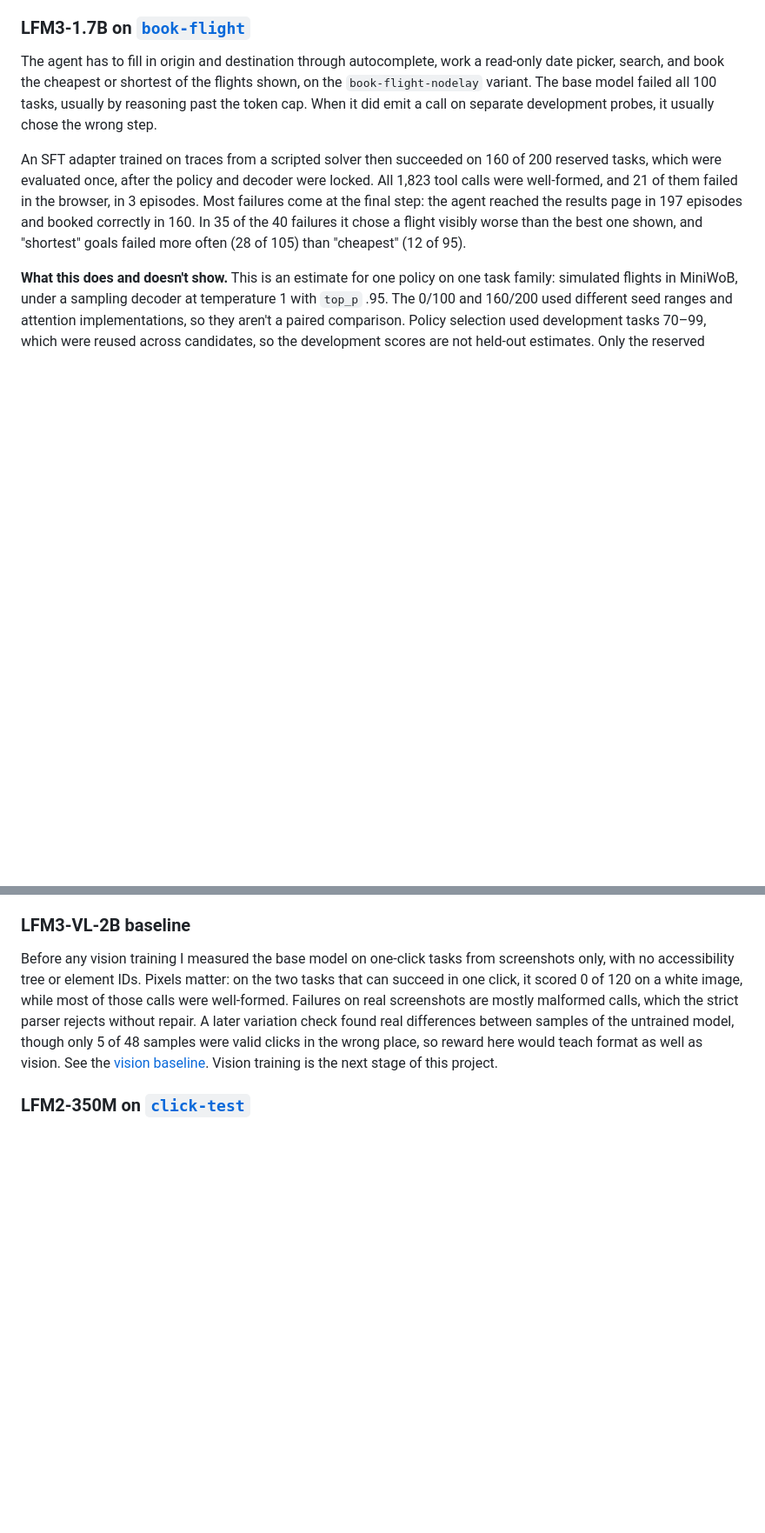
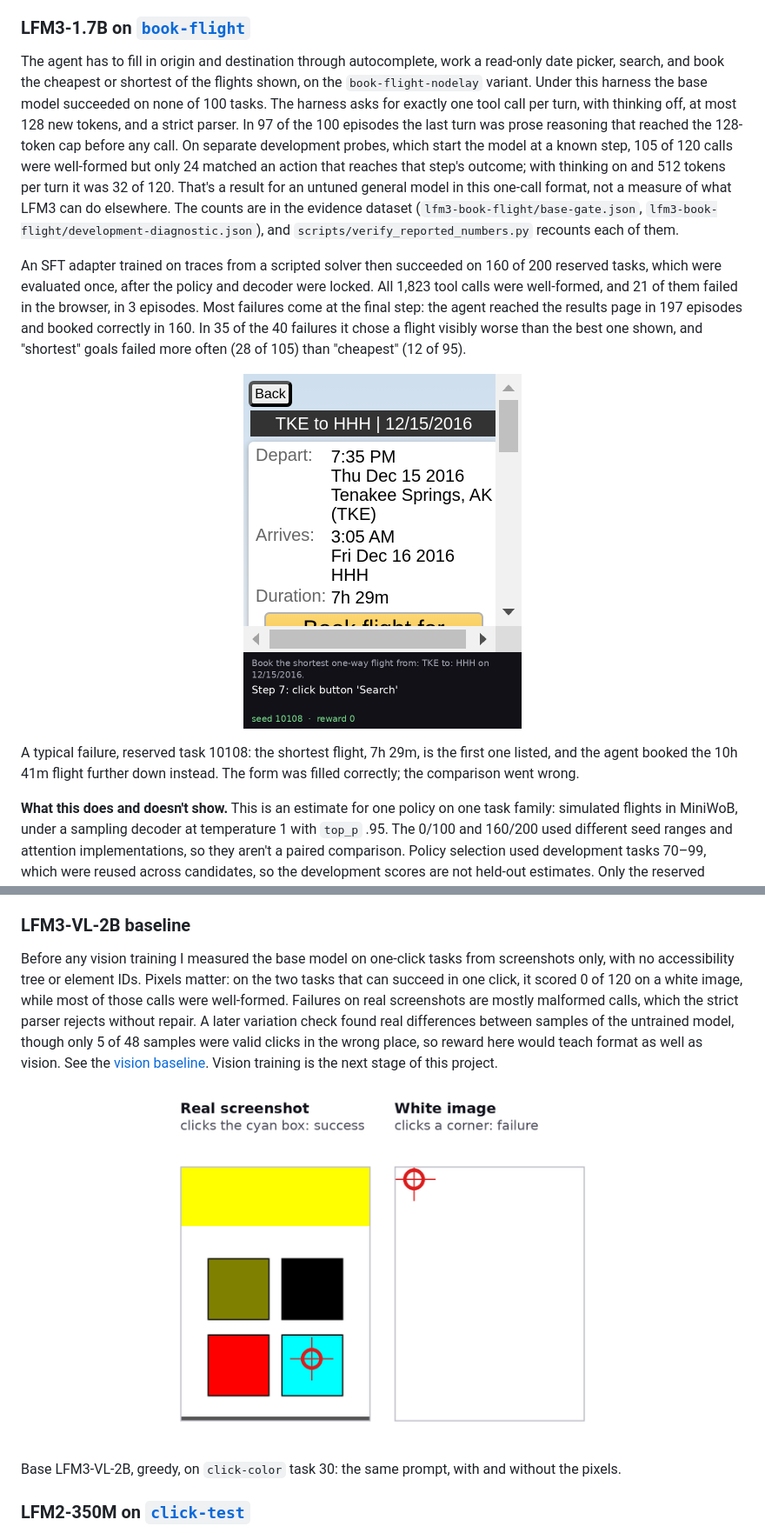
Before and after one commit to DerrickKirimi/browser-control, a Markdown page: README.md, 2 parts joined by grey strips. Shown at 87% size. GitHub-like rendering; pictures changed too: docs/media/book-flight-failure-10108.png (added), docs/media/vision-screenshot-vs-white.png (added); blank space fills up the shorter version.

Commit message:
State the base-model result with its harness and counts; illustrate failures and the pixel test
The base book-flight result now names the harness (one call per turn, thinking off, 128 tokens)
and the counts the verifier recounts. Adds the results page of a typical failure and a screenshot
against white-image comparison for the vision baseline.

```diff
--- a/README.md
+++ b/README.md
@@ -47,15 +47,28 @@ All of it fits a free T4. The LFM3 reserved evaluation took about 1.6 hours for
 ### LFM3-1.7B on [`book-flight`](https://miniwob.farama.org/environments/book-flight/)
 
 The agent has to fill in origin and destination through autocomplete, work a read-only date picker, search, and book
-the cheapest or shortest of the flights shown, on the `book-flight-nodelay` variant. The base model failed all 100
-tasks, usually by reasoning past the token cap. When it did emit a call on separate development probes, it usually chose
-the wrong step.
+the cheapest or shortest of the flights shown, on the `book-flight-nodelay` variant. Under this harness the base model
+succeeded on none of 100 tasks. The harness asks for exactly one tool call per turn, with thinking off, at most 128 new
+tokens, and a strict parser. In 97 of the 100 episodes the last turn was prose reasoning that reached the 128-token cap
+before any call. On separate development probes, which start the model at a known step, 105 of 120 calls were
+well-formed but only 24 matched an action that reaches that step's outcome; with thinking on and 512 tokens per turn it
+was 32 of 120. That's a result for an untuned general model in this one-call format, not a measure of what LFM3 can do
+elsewhere. The counts are in the evidence dataset (`lfm3-book-flight/base-gate.json`,
+`lfm3-book-flight/development-diagnostic.json`), and `scripts/verify_reported_numbers.py` recounts each of them.
 
 An SFT adapter trained on traces from a scripted solver then succeeded on 160 of 200 reserved tasks, which were
 evaluated once, after the policy and decoder were locked. All 1,823 tool calls were well-formed, and 21 of them failed in
 the browser, in 3 episodes. Most failures come at the final step: the agent reached the results page in 197 episodes and
 booked correctly in 160. In 35 of the 40 failures it chose a flight visibly worse than the best one shown, and "shortest"
 goals failed more often (28 of 105) than "cheapest" (12 of 95).
+
+<p align="center">
+  <img src="docs/media/book-flight-failure-10108.png" width="320"
+       alt="Results page for reserved task 10108: the first flight shown takes 7h 29m">
+</p>
+
+A typical failure, reserved task 10108: the shortest flight, 7h 29m, is the first one listed, and the agent booked the
+10h 41m flight further down instead. The form was filled correctly; the comparison went wrong.
 
 **What this does and doesn't show.** This is an estimate for one policy on one task family: simulated flights in
 MiniWoB, under a sampling decoder at temperature 1 with `top_p` .95. The 0/100 and 160/200 used different seed ranges and
@@ -83,6 +96,13 @@ while most of those calls were well-formed. Failures on real screenshots are mos
 parser rejects without repair. A later variation check found real differences between samples of the untrained model,
 though only 5 of 48 samples were valid clicks in the wrong place, so reward here would teach format as well as vision.
 See the [vision baseline](docs/results/lfm3-vision-baseline.md). Vision training is the next stage of this project.
+
+<p align="center">
+  <img src="docs/media/vision-screenshot-vs-white.png" width="520"
+       alt="The base model clicks the cyan box on the real screenshot and a corner on a white image">
+</p>
+
+Base LFM3-VL-2B, greedy, on `click-color` task 30: the same prompt, with and without the pixels.
 
 ### LFM2-350M on [`click-test`](https://miniwob.farama.org/environments/click-test/)
 
```
Also changed, not shown: other parts of README.md (+2 -2 lines).
